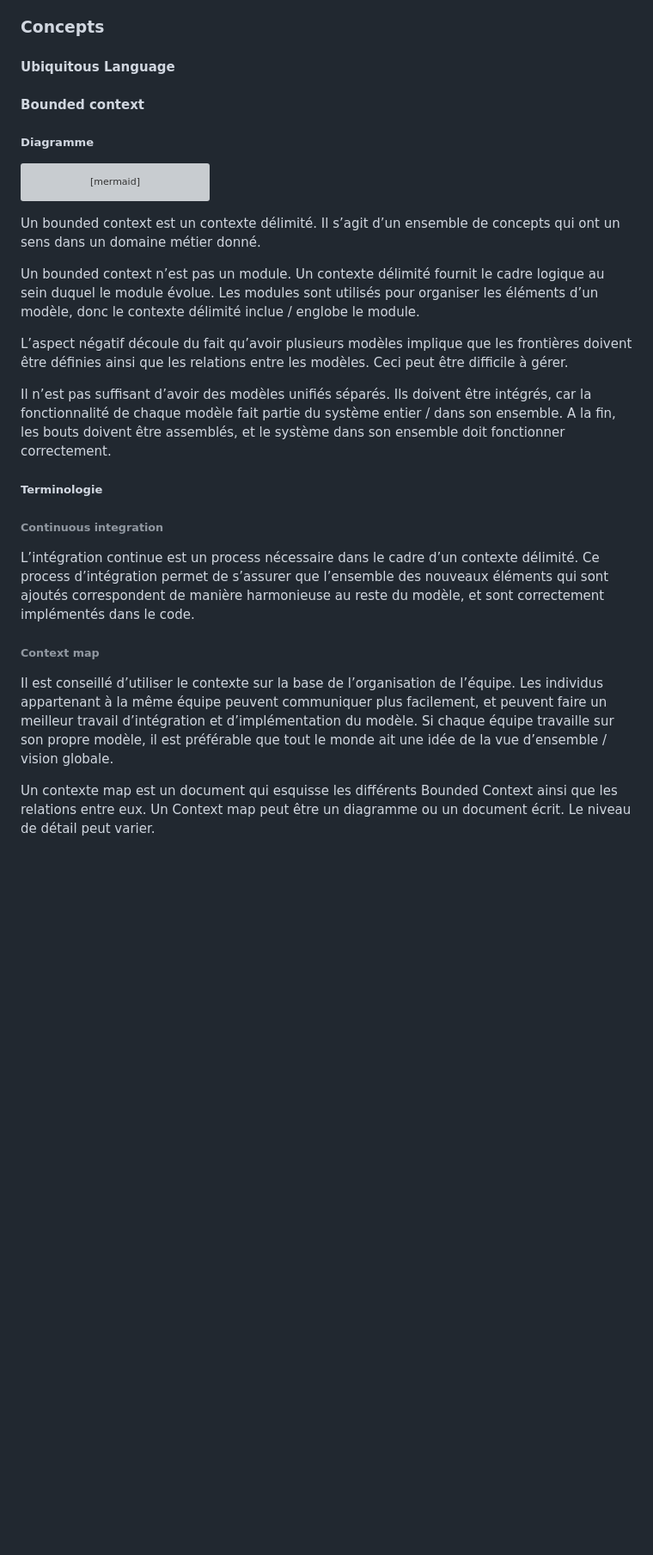
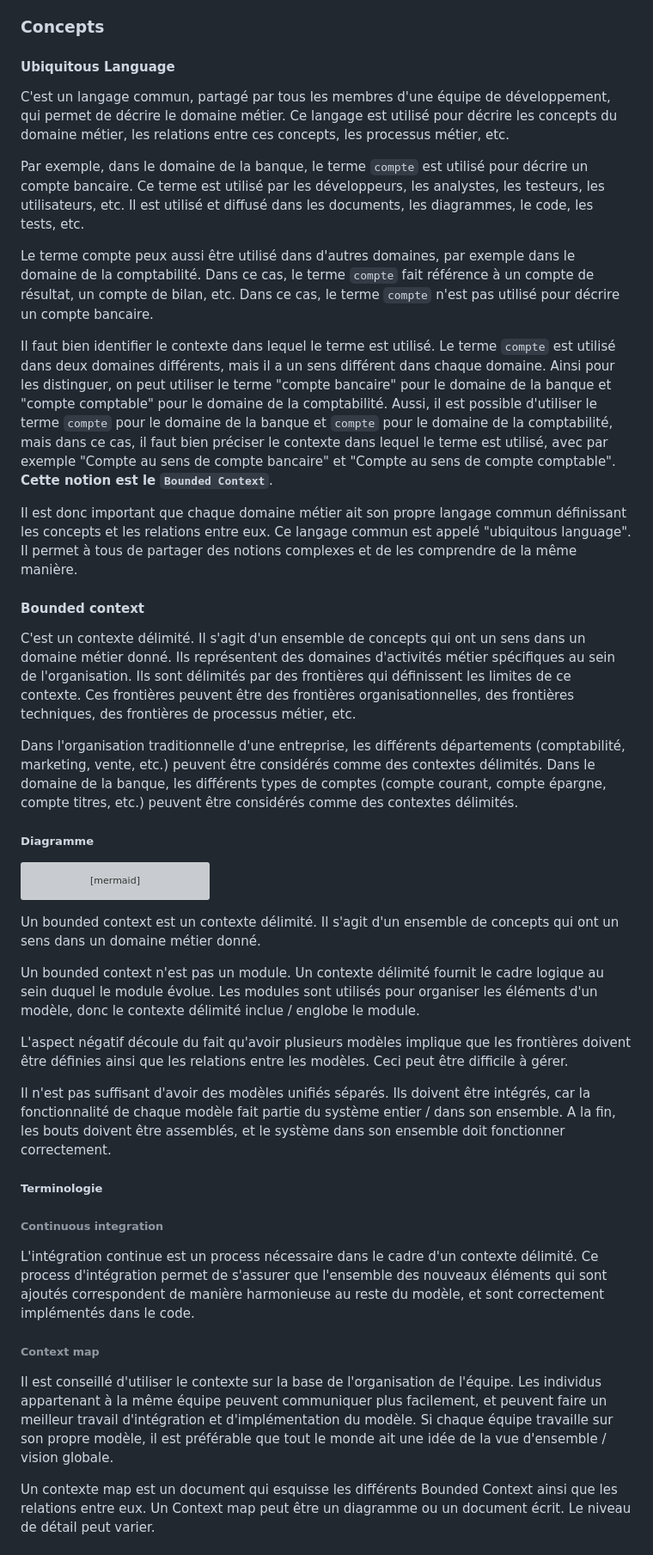
Before and after one commit to joyearnaud/hominem, a Markdown page: content/skills/archimate.md, the part around the change printed below. Shown: that part at 86% size. GitHub-like rendering; blank space fills up the shorter version; grey boxes are pictures that could not be loaded.

Commit message:
adding Bounded Context & Ubiquitous Language

````diff
--- a/content/skills/archimate.md
+++ b/content/skills/archimate.md
@@ -37,7 +37,21 @@ Le Domain-Driven Design (DDD) est une approche de conception de logiciels qui se
 
 #### Ubiquitous Language
 
+C'est un langage commun, partagé par tous les membres d'une équipe de développement, qui permet de décrire le domaine métier. Ce langage est utilisé pour décrire les concepts du domaine métier, les relations entre ces concepts, les processus métier, etc.
+
+Par exemple, dans le domaine de la banque, le terme `compte` est utilisé pour décrire un compte bancaire. Ce terme est utilisé par les développeurs, les analystes, les testeurs, les utilisateurs, etc. Il est utilisé et diffusé dans les documents, les diagrammes, le code, les tests, etc.
+
+Le terme compte peux aussi être utilisé dans d'autres domaines, par exemple dans le domaine de la comptabilité. Dans ce cas, le terme `compte` fait référence à un compte de résultat, un compte de bilan, etc. Dans ce cas, le terme `compte` n'est pas utilisé pour décrire un compte bancaire.
+
+Il faut bien identifier le contexte dans lequel le terme est utilisé. Le terme `compte` est utilisé dans deux domaines différents, mais il a un sens différent dans chaque domaine. Ainsi pour les distinguer, on peut utiliser le terme "compte bancaire" pour le domaine de la banque et "compte comptable" pour le domaine de la comptabilité. Aussi, il est possible d'utiliser le terme `compte` pour le domaine de la banque et `compte` pour le domaine de la comptabilité, mais dans ce cas, il faut bien préciser le contexte dans lequel le terme est utilisé, avec par exemple "Compte au sens de compte bancaire" et "Compte au sens de compte comptable". **Cette notion est le `Bounded Context`**.
+
+Il est donc important que chaque domaine métier ait son propre langage commun définissant les concepts et les relations entre eux. Ce langage commun est appelé "ubiquitous language". Il permet à tous de partager des notions complexes et de les comprendre de la même manière.
+
 #### Bounded context
+
+C'est un contexte délimité. Il s'agit d'un ensemble de concepts qui ont un sens dans un domaine métier donné. Ils représentent des domaines d'activités métier spécifiques au sein de l'organisation. Ils sont délimités par des frontières qui définissent les limites de ce contexte. Ces frontières peuvent être des frontières organisationnelles, des frontières techniques, des frontières de processus métier, etc.
+
+Dans l'organisation traditionnelle d'une entreprise, les différents départements (comptabilité, marketing, vente, etc.) peuvent être considérés comme des contextes délimités. Dans le domaine de la banque, les différents types de comptes (compte courant, compte épargne, compte titres, etc.) peuvent être considérés comme des contextes délimités.
 
 ##### Diagramme
 
@@ -55,23 +69,23 @@ graph BT
     BC -->|relationships with| CM
 ```
 
-Un bounded context est un contexte délimité. Il s’agit d’un ensemble de concepts qui ont un sens dans un domaine métier donné.
+Un bounded context est un contexte délimité. Il s'agit d'un ensemble de concepts qui ont un sens dans un domaine métier donné.
 
-Un bounded context n’est pas un module. Un contexte délimité fournit le cadre logique au sein duquel le module évolue. Les modules sont utilisés pour organiser les éléments d’un modèle, donc le contexte délimité inclue / englobe le module.
+Un bounded context n'est pas un module. Un contexte délimité fournit le cadre logique au sein duquel le module évolue. Les modules sont utilisés pour organiser les éléments d'un modèle, donc le contexte délimité inclue / englobe le module.
 
-L’aspect négatif découle du fait qu’avoir plusieurs modèles implique que les frontières doivent être définies ainsi que les relations entre les modèles. Ceci peut être difficile à gérer.
+L'aspect négatif découle du fait qu'avoir plusieurs modèles implique que les frontières doivent être définies ainsi que les relations entre les modèles. Ceci peut être difficile à gérer.
 
-Il n’est pas suffisant d’avoir des modèles unifiés séparés. Ils doivent être intégrés, car la fonctionnalité de chaque modèle fait partie du système entier / dans son ensemble. A la fin, les bouts doivent être assemblés, et le système dans son ensemble doit fonctionner correctement.
+Il n'est pas suffisant d'avoir des modèles unifiés séparés. Ils doivent être intégrés, car la fonctionnalité de chaque modèle fait partie du système entier / dans son ensemble. A la fin, les bouts doivent être assemblés, et le système dans son ensemble doit fonctionner correctement.
 
 ##### Terminologie
 
 ###### Continuous integration
 
-L’intégration continue est un process nécessaire dans le cadre d’un contexte délimité. Ce process d’intégration permet de s’assurer que l’ensemble des nouveaux éléments qui sont ajoutés correspondent de manière harmonieuse au reste du modèle, et sont correctement implémentés dans le code.
+L'intégration continue est un process nécessaire dans le cadre d'un contexte délimité. Ce process d'intégration permet de s'assurer que l'ensemble des nouveaux éléments qui sont ajoutés correspondent de manière harmonieuse au reste du modèle, et sont correctement implémentés dans le code.
 
 ###### Context map
 
-Il est conseillé d’utiliser le contexte sur la base de l’organisation de l’équipe. Les individus appartenant à la même équipe peuvent communiquer plus facilement, et peuvent faire un meilleur travail d’intégration et d’implémentation du modèle. Si chaque équipe travaille sur son propre modèle, il est préférable que tout le monde ait une idée de la vue d’ensemble / vision globale.
+Il est conseillé d'utiliser le contexte sur la base de l'organisation de l'équipe. Les individus appartenant à la même équipe peuvent communiquer plus facilement, et peuvent faire un meilleur travail d'intégration et d'implémentation du modèle. Si chaque équipe travaille sur son propre modèle, il est préférable que tout le monde ait une idée de la vue d'ensemble / vision globale.
 
 Un contexte map est un document qui esquisse les différents Bounded Context ainsi que les relations entre eux. Un Context map peut être un diagramme ou un document écrit. Le niveau de détail peut varier.
 
````
Also changed, not shown: other parts of content/skills/archimate.md (+9 -9 lines).
